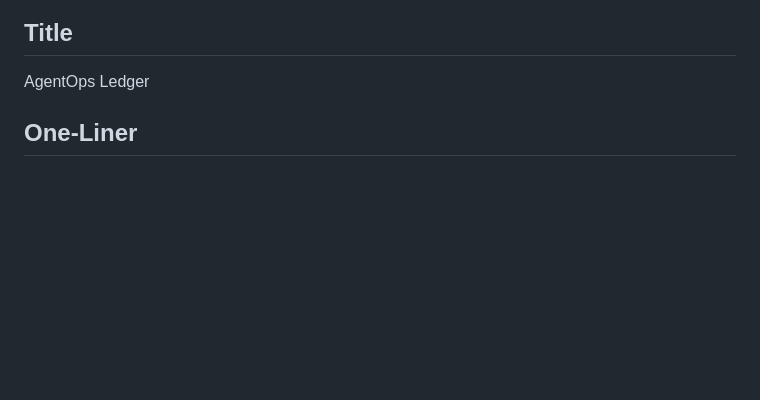
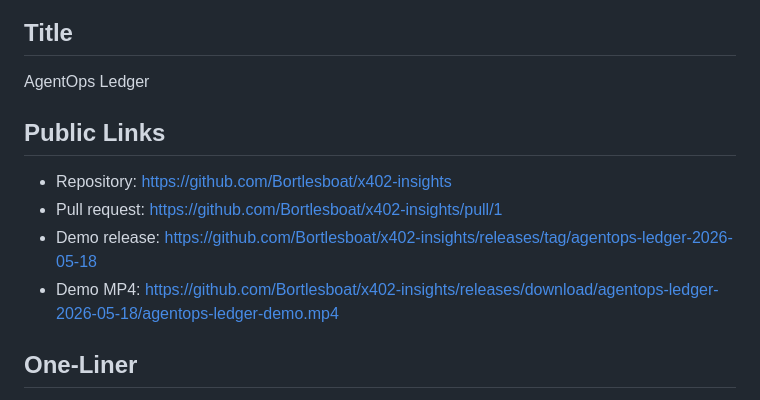
Before and after one commit to Bortlesboat/x402-insights, a Markdown page: docs/hackathon/agentops-ledger-submission.md, the part around the change. Drawn GitHub-style; blank space fills up the shorter version.

Commit message:
docs: link AgentOps demo release
Add public release and demo MP4 links to the hackathon submission draft and visibility kit.

```diff
--- a/docs/hackathon/agentops-ledger-submission.md
+++ b/docs/hackathon/agentops-ledger-submission.md
@@ -3,6 +3,13 @@
 ## Title
 
 AgentOps Ledger
+
+## Public Links
+
+- Repository: https://github.com/Bortlesboat/x402-insights
+- Pull request: https://github.com/Bortlesboat/x402-insights/pull/1
+- Demo release: https://github.com/Bortlesboat/x402-insights/releases/tag/agentops-ledger-2026-05-18
+- Demo MP4: https://github.com/Bortlesboat/x402-insights/releases/download/agentops-ledger-2026-05-18/agentops-ledger-demo.mp4
 
 ## One-Liner
 
```
Also changed, not shown: docs/hackathon/visibility-kit.md (+3 -0 lines).
